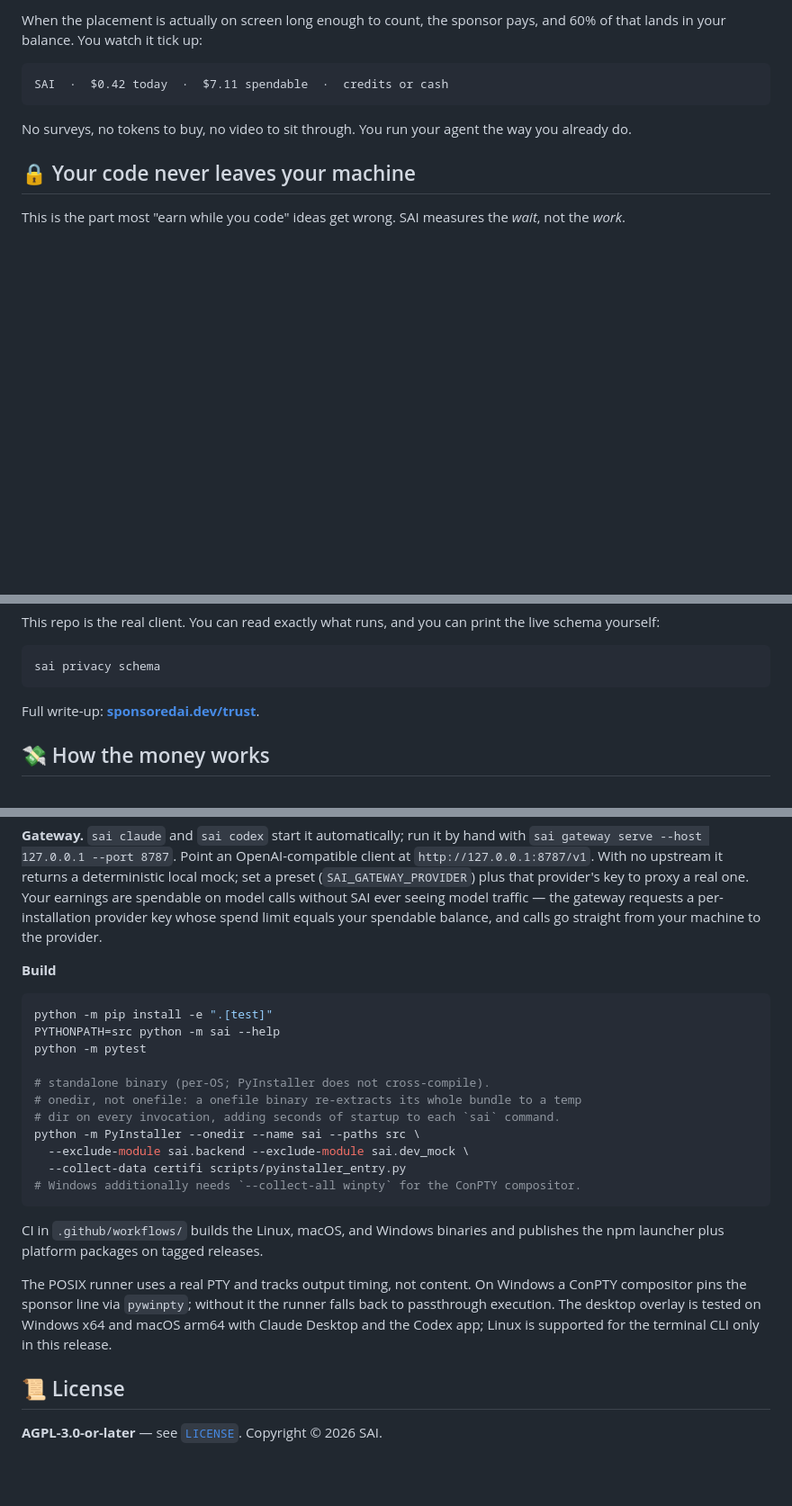
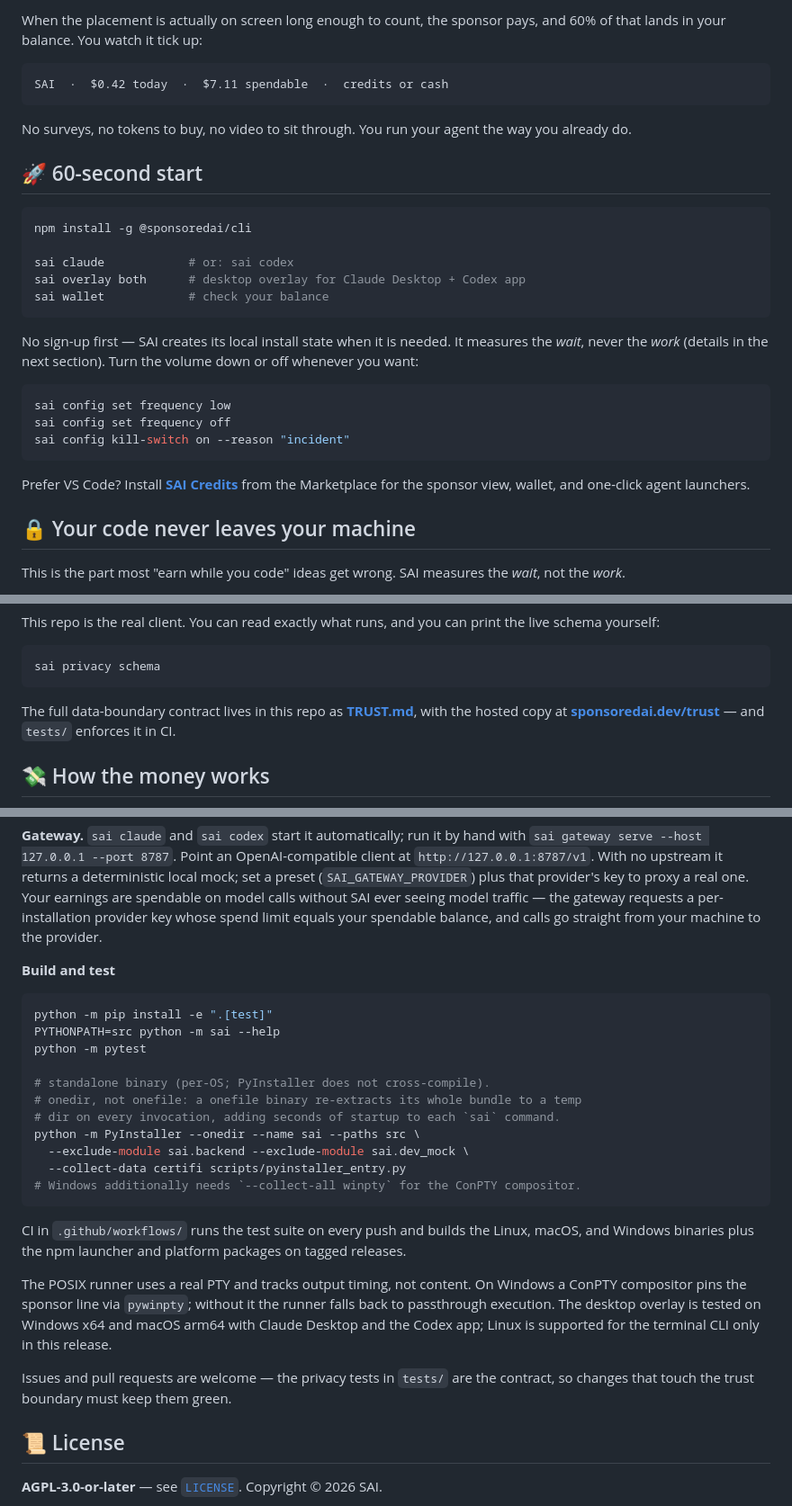
Before and after one commit to TheSacud/sponsoredai-public, a Markdown page: README.md, 3 parts joined by grey strips. Shown at 90% size. Drawn GitHub-style; blank space fills up the shorter version.

````diff
--- a/README.md
+++ b/README.md
@@ -38,6 +39,29 @@ SAI  ·  $0.42 today  ·  $7.11 spendable  ·  credits or cash
 
 No surveys, no tokens to buy, no video to sit through. You run your agent the way
 you already do.
+
+## 🚀 60-second start
+
+```bash
+npm install -g @sponsoredai/cli
+
+sai claude            # or: sai codex
+sai overlay both      # desktop overlay for Claude Desktop + Codex app
+sai wallet            # check your balance
+```
+
+No sign-up first — SAI creates its local install state when it is needed. It
+measures the *wait*, never the *work* (details in the next section). Turn the
+volume down or off whenever you want:
+
+```bash
+sai config set frequency low
+sai config set frequency off
+sai config kill-switch on --reason "incident"
+```
+
+Prefer VS Code? Install **[SAI Credits](https://marketplace.visualstudio.com/items?itemName=Sacud.sponsoredai-credits)**
+from the Marketplace for the sponsor view, wallet, and one-click agent launchers.
 
 ## 🔒 Your code never leaves your machine
 
@@ -78,6 +102,8 @@ the live schema yourself:
 sai privacy schema
 ```
 
-Full write-up: **[sponsoredai.dev/trust](https://sponsoredai.dev/trust)**.
+The full data-boundary contract lives in this repo as **[TRUST.md](TRUST.md)**,
+with the hosted copy at **[sponsoredai.dev/trust](https://sponsoredai.dev/trust)** —
+and `tests/` enforces it in CI.
 
 ## 💸 How the money works
@@ -183,7 +197,7 @@ calls without SAI ever seeing model traffic — the gateway requests a
 per-installation provider key whose spend limit equals your spendable balance,
 and calls go straight from your machine to the provider.
 
-**Build**
+**Build and test**
 
 ```bash
 python -m pip install -e ".[test]"
@@ -199,14 +213,18 @@ python -m PyInstaller --onedir --name sai --paths src \
 # Windows additionally needs `--collect-all winpty` for the ConPTY compositor.
 ```
 
-CI in `.github/workflows/` builds the Linux, macOS, and Windows binaries and
-publishes the npm launcher plus platform packages on tagged releases.
+CI in `.github/workflows/` runs the test suite on every push and builds the
+Linux, macOS, and Windows binaries plus the npm launcher and platform packages
+on tagged releases.
 
 The POSIX runner uses a real PTY and tracks output timing, not content. On
 Windows a ConPTY compositor pins the sponsor line via `pywinpty`; without it the
 runner falls back to passthrough execution. The desktop overlay is tested on
 Windows x64 and macOS arm64 with Claude Desktop and the Codex app; Linux is
 supported for the terminal CLI only in this release.
+
+Issues and pull requests are welcome — the privacy tests in `tests/` are the
+contract, so changes that touch the trust boundary must keep them green.
 
 ## 📜 License
 
````
Also changed, not shown: other parts of README.md (+12 -23 lines).
